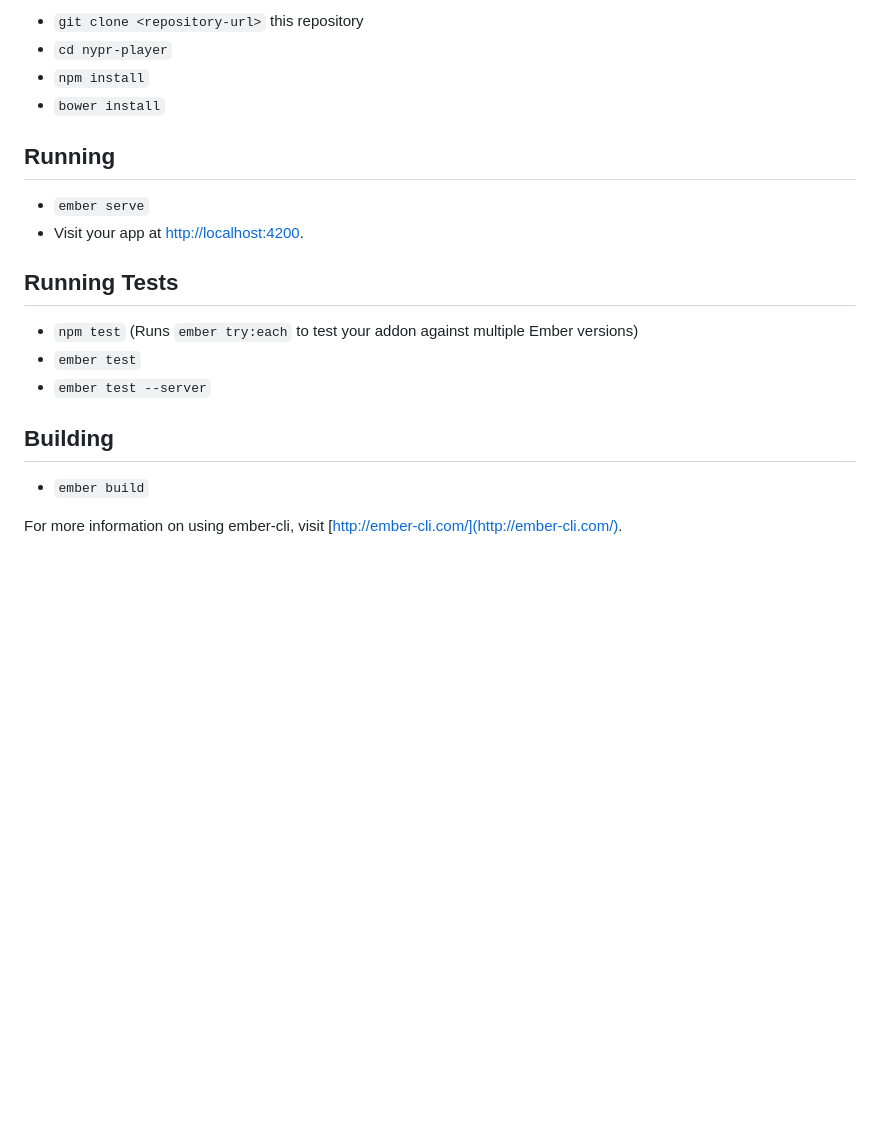
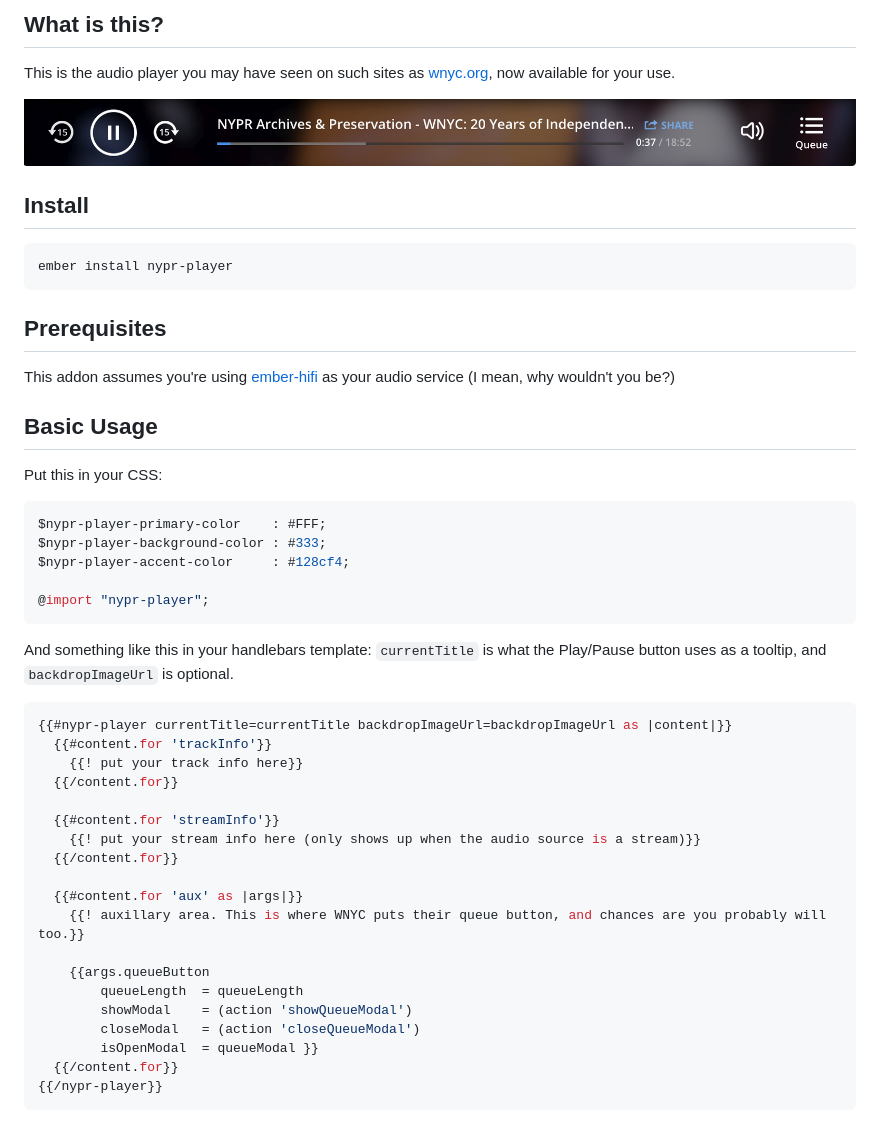
Before and after one commit to nypublicradio/nypr-player, a Markdown page: README.md, the part around the change printed below. Drawn GitHub-style; pictures changed too: screenshots/wnyc-player.png (added); blank space fills up the shorter version.

Commit message:
Update readme and add screenshots

````diff
--- a/README.md
+++ b/README.md
@@ -6,22 +6,53 @@ This README outlines the details of collaborating on this Ember addon.
 
-* `git clone <repository-url>` this repository
-* `cd nypr-player`
-* `npm install`
-* `bower install`
+## What is this?
 
-## Running
+This is the audio player you may have seen on such sites as [wnyc.org](http://wnyc.org), now available for your use.
 
-* `ember serve`
-* Visit your app at [http://localhost:4200](http://localhost:4200).
+![on demand](screenshots/wnyc-player.png "Player on WNYC")
 
-## Running Tests
+## Install
 
-* `npm test` (Runs `ember try:each` to test your addon against multiple Ember versions)
-* `ember test`
-* `ember test --server`
+```shell
+ember install nypr-player
+```
 
-## Building
+## Prerequisites
 
-* `ember build`
+This addon assumes you're using [ember-hifi](http://github.com/nypublicradio/ember-hifi) as your audio service (I mean, why wouldn't you be?)
 
-For more information on using ember-cli, visit [http://ember-cli.com/](http://ember-cli.com/).
+## Basic Usage
+
+Put this in your CSS:
+
+```css
+$nypr-player-primary-color    : #FFF;
+$nypr-player-background-color : #333;
+$nypr-player-accent-color     : #128cf4;
+
+@import "nypr-player";
+```
+
+And something like this in your handlebars template: `currentTitle` is what the Play/Pause button uses as a tooltip, and `backdropImageUrl` is optional.
+
+```javascript
+{{#nypr-player currentTitle=currentTitle backdropImageUrl=backdropImageUrl as |content|}}
+  {{#content.for 'trackInfo'}}
+    {{! put your track info here}}
+  {{/content.for}}
+
+  {{#content.for 'streamInfo'}}
+    {{! put your stream info here (only shows up when the audio source is a stream)}}
+  {{/content.for}}
+
+  {{#content.for 'aux' as |args|}}
+    {{! auxillary area. This is where WNYC puts their queue button, and chances are you probably will too.}}
+
+    {{args.queueButton
+        queueLength  = queueLength
+        showModal    = (action 'showQueueModal')
+        closeModal   = (action 'closeQueueModal')
+        isOpenModal  = queueModal }}
+  {{/content.for}}
+{{/nypr-player}}
+```
+
````
Also changed, not shown: other parts of README.md (+63 -3 lines), screenshots/on-demand.png (added), screenshots/streaming.png (added), 1 other file.
